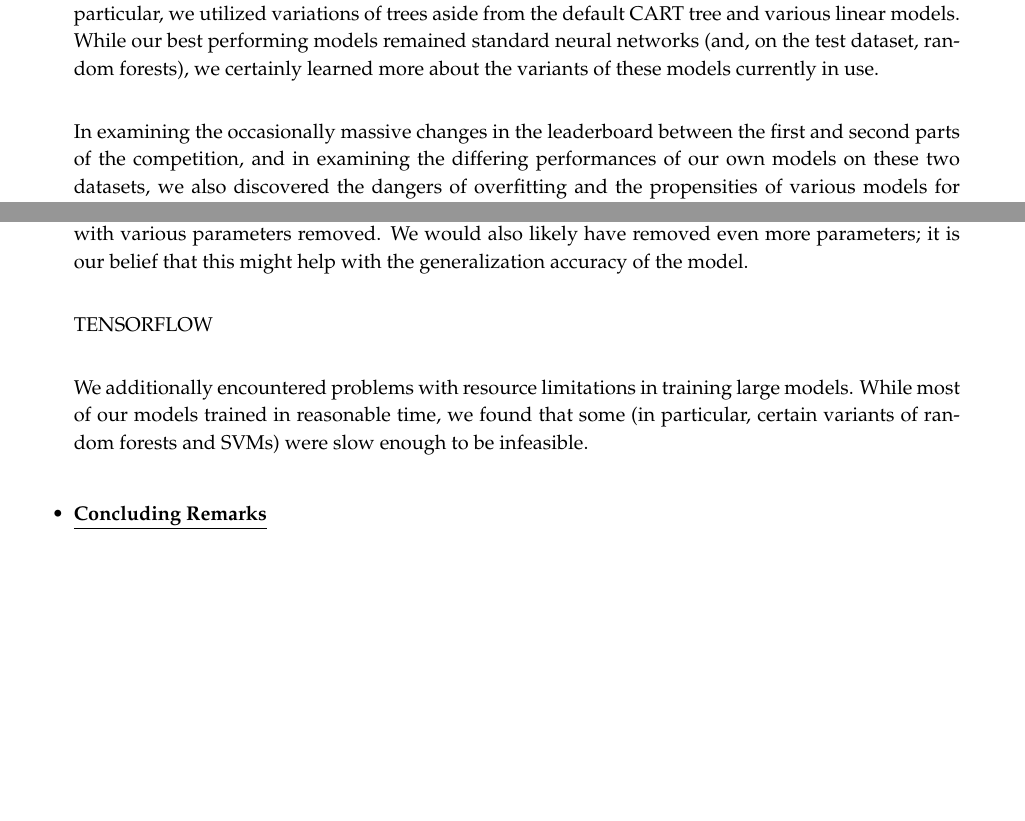
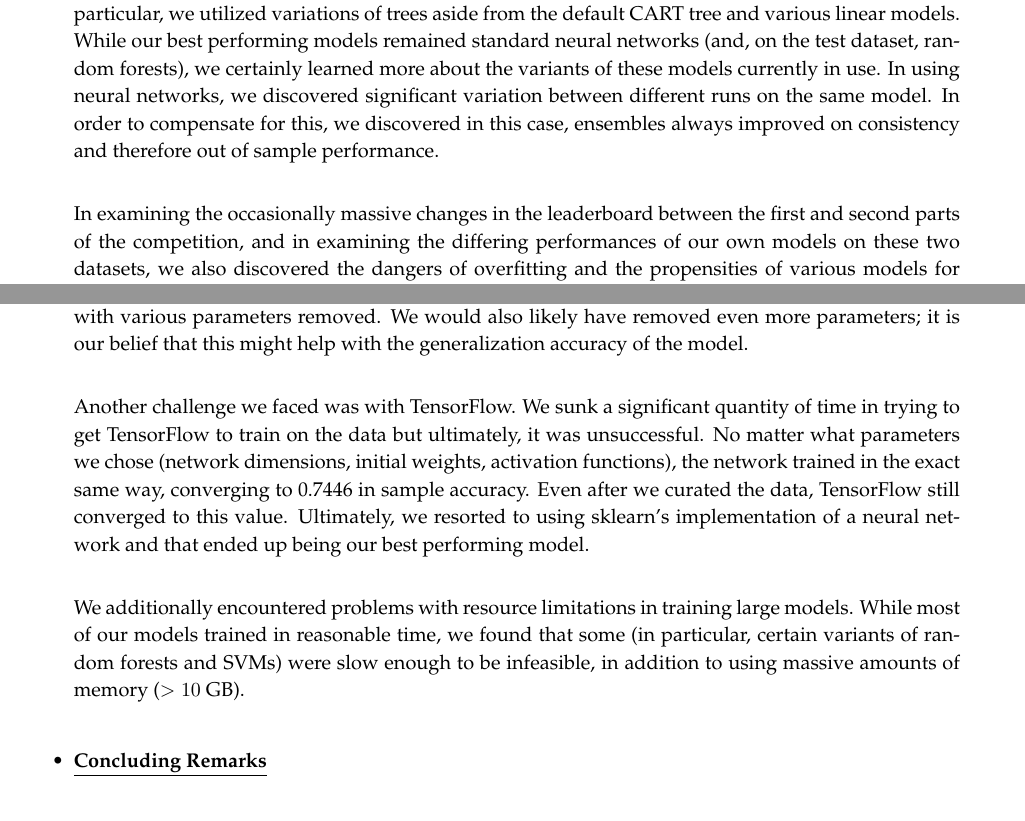
Before and after one commit to nkgupta1/CS155-Project1-Voter, a LaTeX document (doc/report.tex): two parts of pages 3 and 4 of 6, joined at a grey line, cut so that both start at the same text, the shorter picture padded with empty space. Compiled offline with pdfLaTeX.

Commit message:
added TensorFlow section

```diff
--- a/doc/report.tex
+++ b/doc/report.tex
@@ -138,20 +131,20 @@
 \begin{itemize}
 
     \item \boldline{Discoveries} \\
-    The main discovery from this competition was the difficulty of fitting a ``hard" and imbalanaced dataset, and in particular the challenges accompanying creating a model both sufficiently able to fit a training dataset (2008 data) and sufficiently general to adapt to an unknown and distinct new dataset (2012 data). These challenges will be analyzed in more depth in the section below.\\
+    The main discovery from this competition was the difficulty of fitting a ``hard" and imbalanaced dataset, and in particular the challenges accompanying creating a model both sufficiently able to fit a training dataset (2008 data) and sufficiently general to adapt to an unknown and distinct new dataset (2012 data). These challenges will be analyzed in more depth in the section below. \\
 
-    In terms of models used, we experimented with variants of common models examined in class. In particular, we utilized variations of trees aside from the default CART tree and various linear models. While our best performing models remained standard neural networks (and, on the test dataset, random forests), we certainly learned more about the variants of these models currently in use.\\
+    In terms of models used, we experimented with variants of common models examined in class. In particular, we utilized variations of trees aside from the default CART tree and various linear models. While our best performing models remained standard neural networks (and, on the test dataset, random forests), we certainly learned more about the variants of these models currently in use. In using neural networks, we discovered significant variation between different runs on the same model. In order to compensate for this, we discovered in this case, ensembles always improved on consistency and therefore out of sample performance. \\
 
     In examining the occasionally massive changes in the leaderboard between the first and second parts of the competition, and in examining the differing performances of our own models on these two datasets, we also discovered the dangers of overfitting and the propensities of various models for doing so. In particular, we found (after submission) that our more ``general" models (i.e., collections of networks and forests) tended to perform reasonably well on the new dataset, whereas models more prone to overfitting (smaller forests and networks, linear models) tended to suffer more. Considering the large drops experienced by many teams initially above us on the leaderboard, it is our belief that this ``overfitting the leaderboard" was in fact a fairly general problem.
 
     \item \boldline{Challenges} \\
-    As mentioned above, the main problem experienced in the competition was the dataset. In particular, we found that the dataset was lopsided (~75\% of those polled voted), rather different from the test set (in which ~65\% of those polled voted), and very noisy (i.e., even the best/most overfitted models were unable to break 80\% classification accuracy). In dealing with such a dataset, we found that most models performed within a percent or two of each other, which made distinguishing the best models somewhat difficult. Further, it meant that it was very easy to fall into a trap of overfitting (i.e., gridsearching parameters, submitting an excessive number of models, and falsely concluding that the models that best fit the data did so because they were the best models). We managed to avoid this reasonably well, although we could have improved on our part 2 score had we selected better. Were we to do this competition again, we would have put more thought into how to best select models.\\
+    As mentioned above, the main problem experienced in the competition was the dataset. In particular, we found that the dataset was lopsided (~75\% of those polled voted), rather different from the test set (in which ~65\% of those polled voted), and very noisy (i.e., even the best/most overfitted models were unable to break 80\% classification accuracy). In dealing with such a dataset, we found that most models performed within a percent or two of each other, which made distinguishing the best models somewhat difficult. Further, it meant that it was very easy to fall into a trap of overfitting (i.e., gridsearching parameters, submitting an excessive number of models, and falsely concluding that the models that best fit the data did so because they were the best models). We managed to avoid this reasonably well, although we could have improved on our part 2 score had we selected better. Were we to do this competition again, we would have put more thought into how to best select models. \\
 
-    Within the dataset, we also found that many of the parameters were either repeated, arbitrary (i.e., identification numbers), or answered for only a very small number of responders (i.e., several questions focused very specifically on certain subsets of the population, and therefore had response rates in the hundreds). We curated the dataset and removed many of these parameters from consideration, although determining whether or not a parameter should be included was not always a clear decision. Were we to redo this competition, we would have curated the dataset in a more principled (and, ideally, automated) manner, through some manner of cross-validation on model performance with various parameters removed. We would also likely have removed even more parameters; it is our belief that this might help with the generalization accuracy of the model.\\
+    Within the dataset, we also found that many of the parameters were either repeated, arbitrary (i.e., identification numbers), or answered for only a very small number of responders (i.e., several questions focused very specifically on certain subsets of the population, and therefore had response rates in the hundreds). We curated the dataset and removed many of these parameters from consideration, although determining whether or not a parameter should be included was not always a clear decision. Were we to redo this competition, we would have curated the dataset in a more principled (and, ideally, automated) manner, through some manner of cross-validation on model performance with various parameters removed. We would also likely have removed even more parameters; it is our belief that this might help with the generalization accuracy of the model. \\
 
-    TENSORFLOW\\
+    Another challenge we faced was with TensorFlow. We sunk a significant quantity of time in trying to get TensorFlow to train on the data but ultimately, it was unsuccessful. No matter what parameters we chose (network dimensions, initial weights, activation functions), the network trained in the exact same way, converging to 0.7446 in sample accuracy. Even after we curated the data, TensorFlow still converged to this value. Ultimately, we resorted to using sklearn's implementation of a neural network and that ended up being our best performing model. \\
 
-    We additionally encountered problems with resource limitations in training large models. While most of our models trained in reasonable time, we found that some (in particular, certain variants of random forests and SVMs) were slow enough to be infeasible.\\
+    We additionally encountered problems with resource limitations in training large models. While most of our models trained in reasonable time, we found that some (in particular, certain variants of random forests and SVMs) were slow enough to be infeasible, in addition to using massive amounts of memory ($> 10$ GB). \\
 
     \item \boldline{Concluding Remarks} \\
     % Insert text here.
```
Also changed, not shown: doc/report.pdf, doc/report.tex (13 more changed lines).
